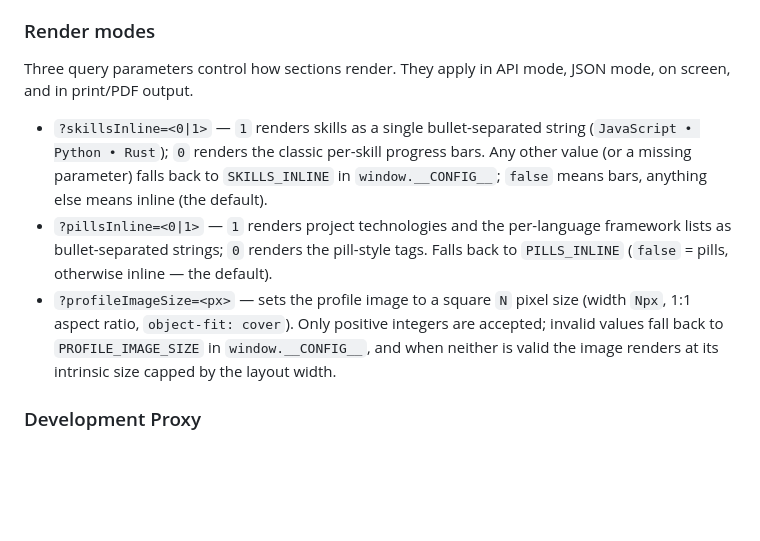
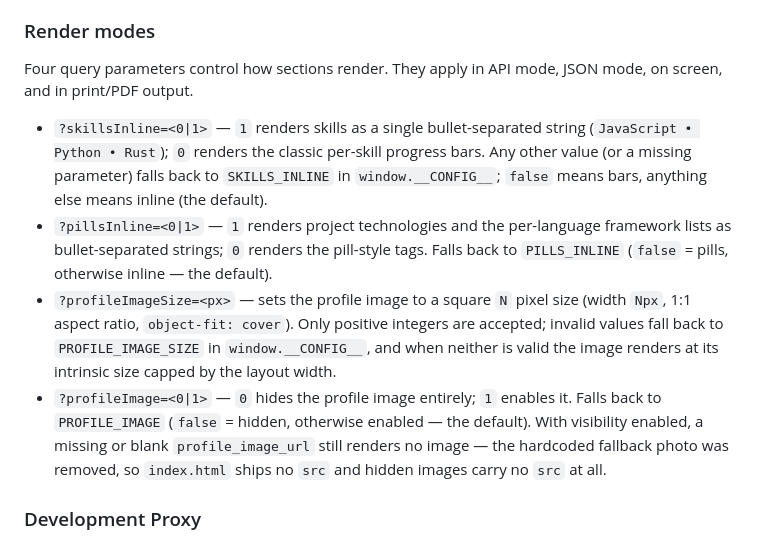
Before and after one commit to chrsrns/css-resume, a Markdown page: README.md, the part around the change. Rendered like a GitHub page; blank space fills up the shorter version.

Commit message:
docs: document ?profileImage toggle in render modes
New fourth render param hides the profile image entirely (=0) or
re-enables it (=1) over PROFILE_IMAGE config. Also notes that a
missing or blank profile_image_url renders no image now that the
hardcoded fallback photo is gone.

```diff
--- a/README.md
+++ b/README.md
@@ -54,7 +54,7 @@ config. Only positive integers are accepted; anything else falls back to
 
 ### Render modes
 
-Three query parameters control how sections render. They apply in API
+Four query parameters control how sections render. They apply in API
 mode, JSON mode, on screen, and in print/PDF output.
 
 - `?skillsInline=<0|1>` — `1` renders skills as a single bullet-separated
@@ -72,6 +72,12 @@ mode, JSON mode, on screen, and in print/PDF output.
   `PROFILE_IMAGE_SIZE` in `window.__CONFIG__`, and when neither is
   valid the image renders at its intrinsic size capped by the layout
   width.
+- `?profileImage=<0|1>` — `0` hides the profile image entirely;
+  `1` enables it. Falls back to `PROFILE_IMAGE` (`false` = hidden,
+  otherwise enabled — the default). With visibility enabled, a
+  missing or blank `profile_image_url` still renders no image — the
+  hardcoded fallback photo was removed, so `index.html` ships no
+  `src` and hidden images carry no `src` at all.
 
 ### Development Proxy
 
```
